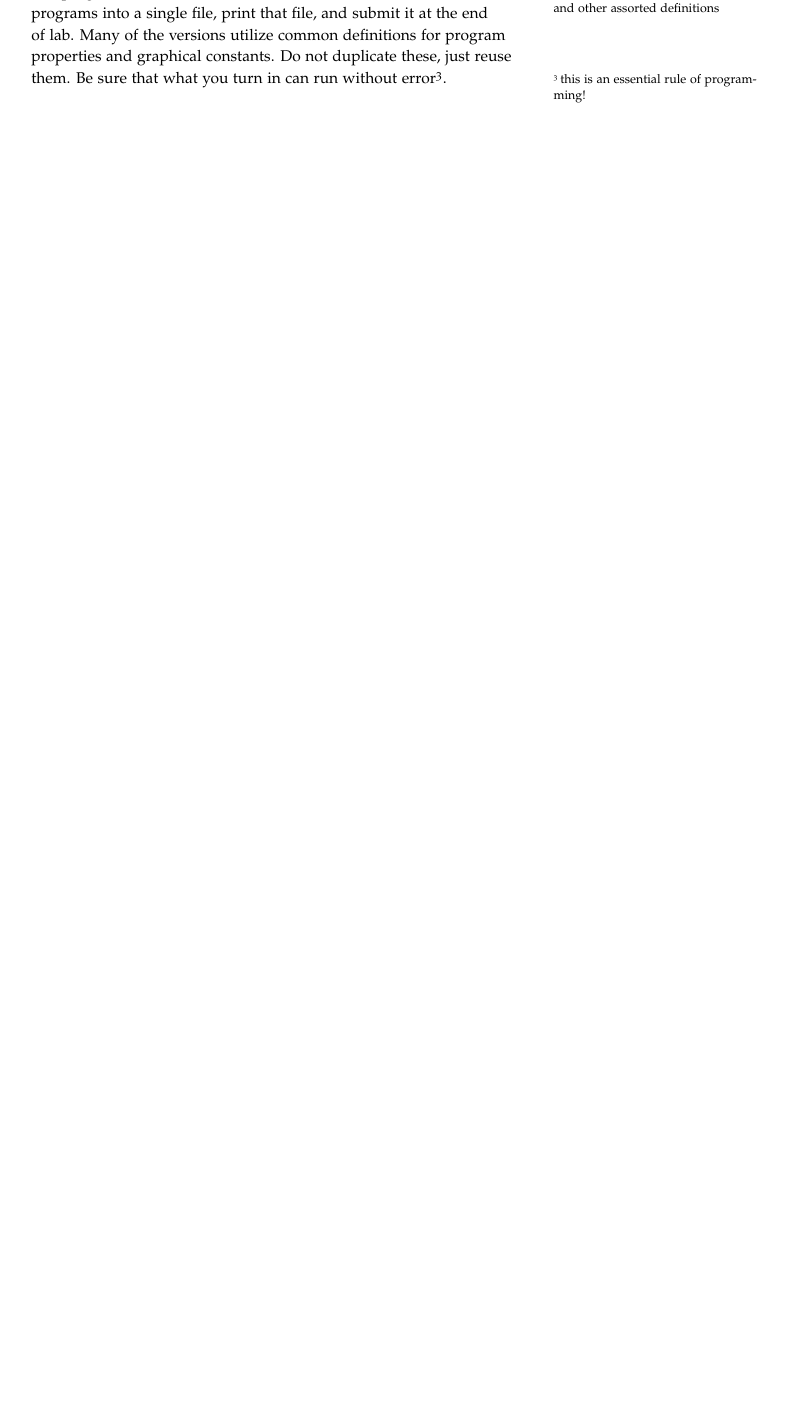
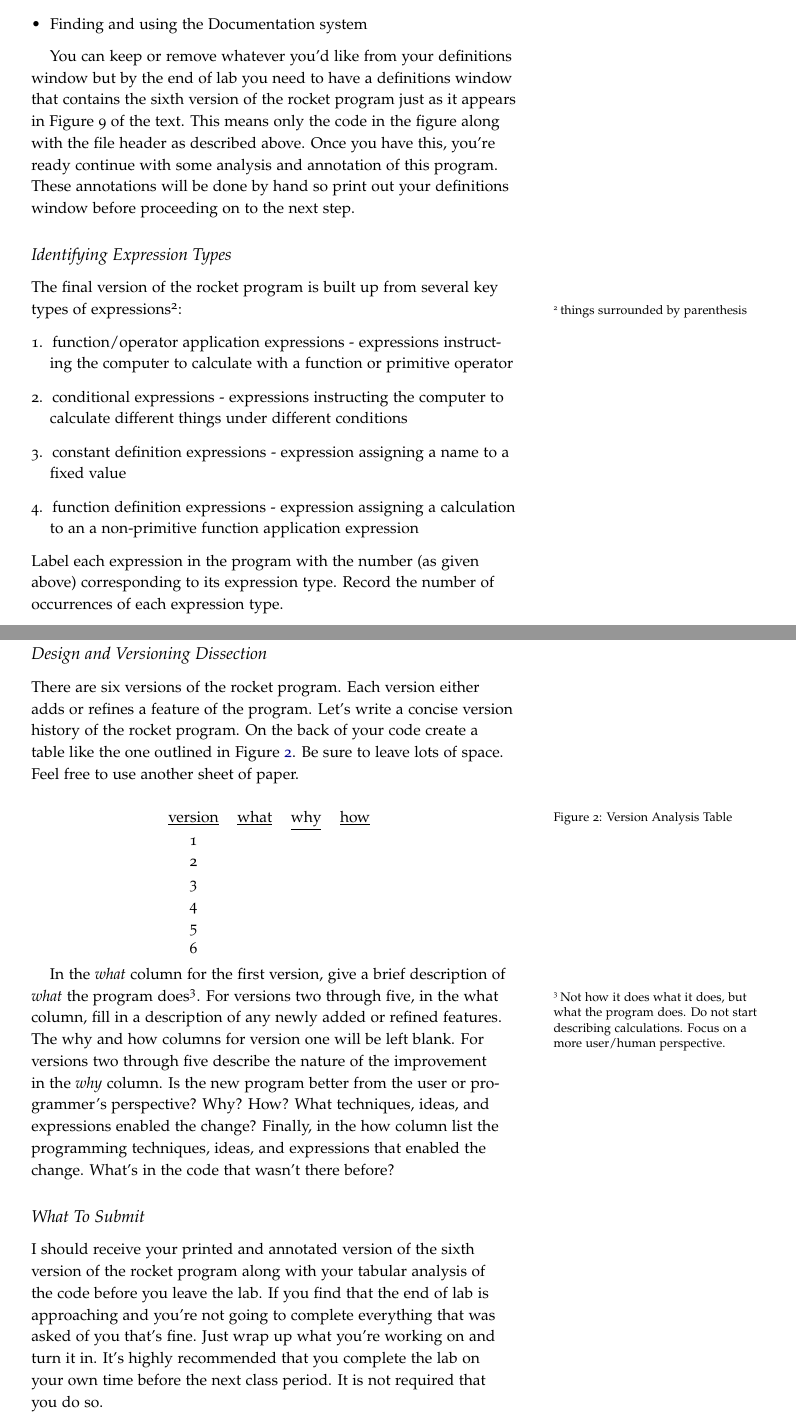
Before and after one commit to jlmayfield/MC-COMP160, a LaTeX document (lab_and_hwk/comp160-lab1.tex): part of page 2 of 2 before the commit and two parts of pages 2 and 3 of 3 after it, the two joined at a grey line, cut at the place of the change, the shorter picture padded with empty space. The pictures show the PDF file lab_and_hwk/comp160-lab1.pdf that the author committed with the source.

Commit message:
fa18. lab1 update

```diff
--- a/lab_and_hwk/comp160-lab1.tex
+++ b/lab_and_hwk/comp160-lab1.tex
@@ -73,3 +59,4 @@ One of the most important uses for comments is documenting who wrote the code an
 
 Be sure to put a header at the top of the file you'll be turning in for this lab!
 
+\section{Lab 1}
@@ -76,5 +67,45 @@ Be sure to put a header at the top of the file you'll be turning in for this lab
+  \item Running Code
+  \item Proper code formatting (use of spaces, parenthesis, etc.) and the ways in which Dr.Racket helps you maintain that formatting.
+  \item Proper code style (indentation, newlines, etc.) and the ways in which Dr.Racket helps you maintain that style.
+  \item Finding and using the Documentation system
+\end{itemize}
+
+You can keep or remove whatever you'd like from your definitions window but by the end of lab you need to have a definitions window that contains the sixth version of the rocket program just as it appears in Figure 9 of the text.  This means only the code in the figure along with the file header as described above. Once you have this, you're ready continue with some analysis and annotation of this program. These annotations will be done by hand so print out your definitions window before proceeding on to the next step.
+
+\subsection{Identifying Expression Types}
+
+The final version of the rocket program is built up from several key types of expressions\sidenote{things surrounded by parenthesis}:
+\begin{enumerate}
+  \item function/operator application expressions - expressions instructing the computer to calculate with a function or primitive operator
+  \item conditional expressions - expressions instructing the computer to calculate different things under different conditions
+  \item constant definition expressions - expression assigning a name to a fixed value
+  \item function definition expressions - expression assigning a calculation to an a non-primitive function application expression
+\end{enumerate}
+Label each expression in the program with the number (as given above) corresponding to its expression type. Record the number of occurrences of each expression type.
+
+\subsection{Design and Versioning Dissection}
+
+There are six versions of the rocket program. Each version either adds or refines a feature of the program. Let's write a concise version history of the rocket program.  On the back of your code create a table like the one outlined in Figure \ref{fig:vertab}. Be sure to leave lots of space. Feel free to use another sheet of paper.
+
+\begin{figure}[ht]
+  \center
+  \begin{tabular}{cccc}
+    \underline{version} & \underline{what} & \underline{why} & \underline{how} \\
+    1 & & & \\
+    2 & & & \\
+    3 & & & \\
+    4 & & & \\
+    5 & & & \\
+    6 & & &
+  \end{tabular}
+  \caption{Version Analysis Table}
+  \label{fig:vertab}
+\end{figure}
+
+In the \textit{what} column for the first version, give a brief description of \textit{what} the program does\sidenote{Not how it does what it does, but what the program does. Do not start describing calculations. Focus on a more user/human perspective.}. For versions two through five, in the what column, fill in a description of any newly added or refined features. The why and how columns for version one will be left blank. For versions two through five describe the nature of the improvement in the \textit{why} column. Is the new program better from the user or programmer's perspective? Why? In what way? Finally, in the how column list the programming techniques, ideas, and expressions that enabled the change. What expressions are in the code that weren't there before or perhaps what was removed?
+
 \subsection{What To Submit}
 
-By the end of the Prologue you'll have work through six versions of a program that animates a rocket launch\sidenote{namely the \textit{picture-of-rocket} function and other assorted definitions}. Collect all six of these programs into a single file, print that file, and submit it at the end of lab.  Many of the versions utilize common definitions for program properties and graphical constants. Do not duplicate these, just reuse them. Be sure that what you turn in can run without error\sidenote{this is an essential rule of programming!}.
+I should receive your printed and annotated version of the sixth version of the rocket program along with your tabular analysis of the code before you leave the lab. If you find that the end of lab is approaching and you're not going to complete everything that was asked of you that's fine. Just wrap up what you're working on and turn it in.  It's highly recommended that you complete the lab on your own time before the next class period. It is not required that you do so.
 
 \end{document}
```
Also changed, not shown: lab_and_hwk/comp160-lab1.pdf, lab_and_hwk/comp160-lab1.tex (26 more changed lines).
